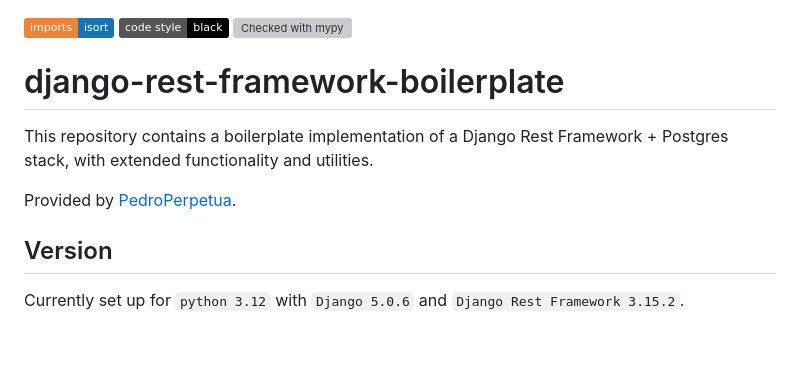
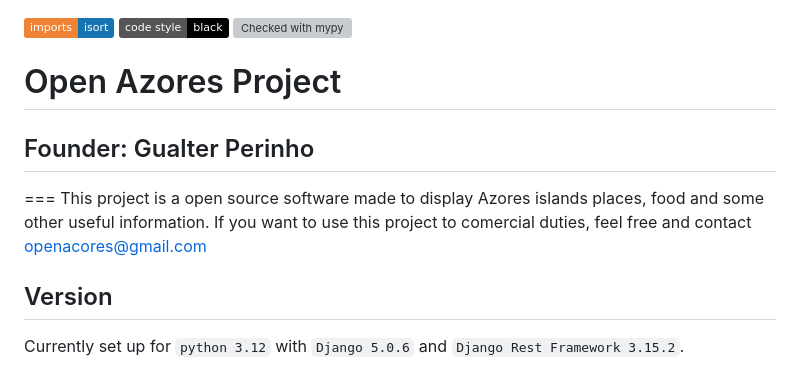
Before and after one commit to programadoracoriano/openazores, a Markdown page: docs/README.md, the part around the change. GitHub-like rendering; badges without logos; blank space fills up the shorter version; grey boxes are pictures that could not be loaded.

Commit message:
Revise README for Open Azores Project
Updated project title and description in README.

```diff
--- a/docs/README.md
+++ b/docs/README.md
@@ -2,11 +2,11 @@
 [![Code style: black](https://img.shields.io/badge/code%20style-black-000000.svg)](https://github.com/psf/black)
 [![Checked with mypy](https://www.mypy-lang.org/static/mypy_badge.svg)](https://mypy-lang.org/)
 
-django-rest-framework-boilerplate
+# Open Azores Project
+## Founder: Gualter Perinho
 ===
-This repository contains a boilerplate implementation of a Django Rest Framework + Postgres stack, with extended functionality and utilities.
-
-Provided by [PedroPerpetua](https://github.com/PedroPerpetua).
+This project is a open source software made to display Azores islands places, food and some other useful information.
+If you want to use this project to comercial duties, feel free and contact openacores@gmail.com
 
 
 ## Version
```
